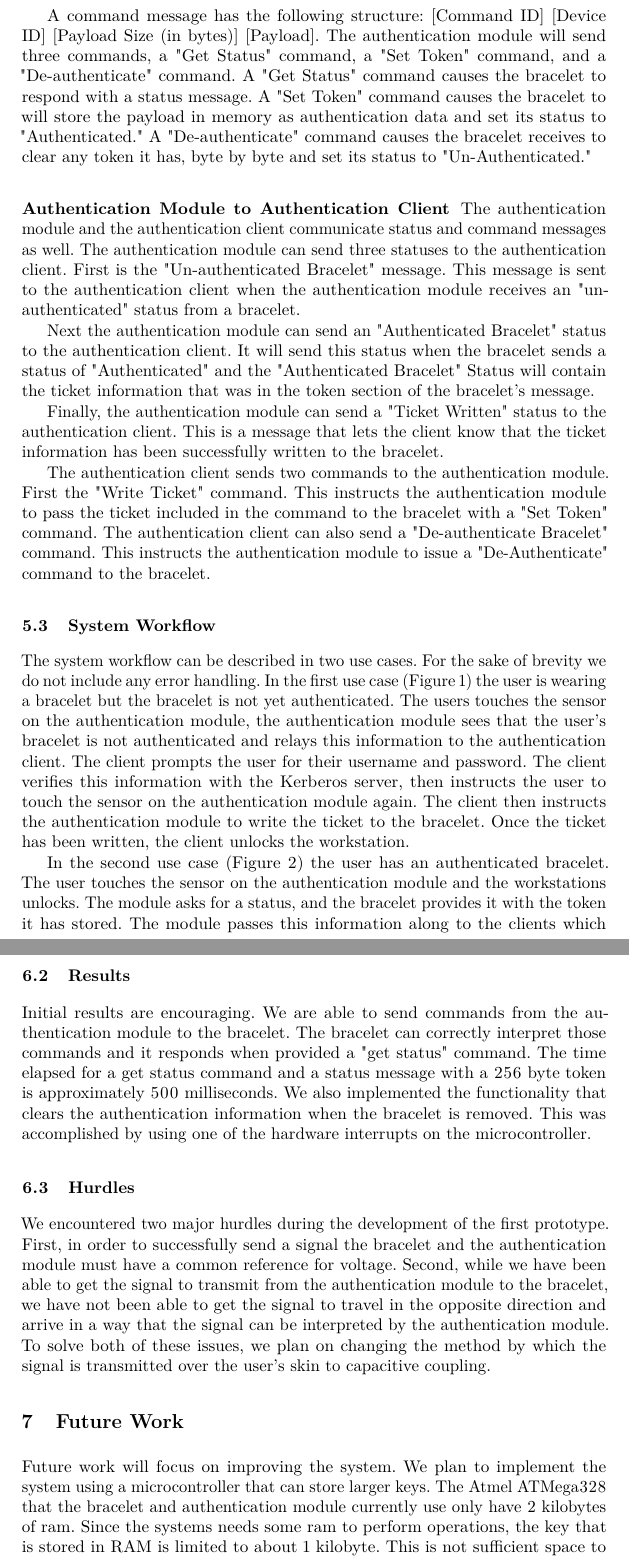
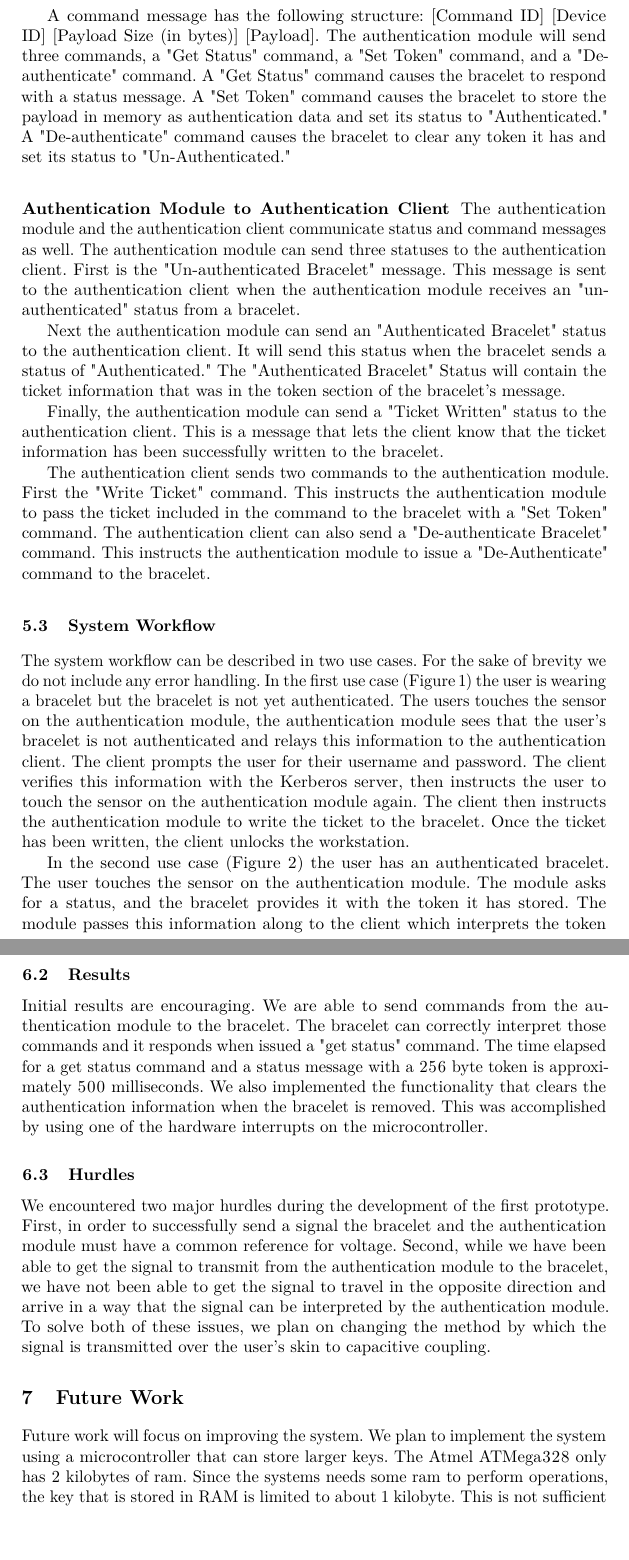
Before and after one commit to pauldmartinphd/kbid, a LaTeX paper (LNCS/paper.tex): two parts of pages 5 and 7 of 8, joined at a grey line, cut so that both start at the same text. Compiled offline with pdfLaTeX.

Commit message:
Word Smithing Changes.

```diff
--- a/LNCS/paper.tex
+++ b/LNCS/paper.tex
@@ -275,13 +275,13 @@ The communication protocol between the bracelet and the authentication module is
 
 %Finally, the authentication module can send a "De-authenticate" command.  The Command ID is set to 0x03 and the Device ID is set to the device of the bracelet to be authenticated.  The Payload Size is 0x00 and the payload is of length 0.  When the bracelet receives this message it will clear any token it has, byte by byte and set its status to "Un-Authenticated."
 
-A command message has the following structure: [Command ID] [Device ID] [Payload Size (in bytes)] [Payload]. The authentication module will send three commands, a "Get Status" command, a "Set Token" command, and a "De-authenticate" command.  A "Get Status" command causes the bracelet to respond with a status message. A "Set Token" command causes the bracelet to will store the payload in memory as authentication data and set its status to "Authenticated."  A "De-authenticate" command causes the bracelet receives to clear any token it has, byte by byte and set its status to "Un-Authenticated."
+A command message has the following structure: [Command ID] [Device ID] [Payload Size (in bytes)] [Payload]. The authentication module will send three commands, a "Get Status" command, a "Set Token" command, and a "De-authenticate" command.  A "Get Status" command causes the bracelet to respond with a status message. A "Set Token" command causes the bracelet to store the payload in memory as authentication data and set its status to "Authenticated."  A "De-authenticate" command causes the bracelet to clear any token it has and set its status to "Un-Authenticated."
 
 \subsubsection{Authentication Module to Authentication Client}
 
 The authentication module and the authentication client communicate status and command messages as well.  The authentication module can send three statuses to the authentication client.  First is the "Un-authenticated Bracelet" message.  This message is sent to the authentication client when the authentication module receives an "un-authenticated" status from a bracelet.
 
-Next the authentication module can send an "Authenticated Bracelet" status to the authentication client.  It will send this status when the bracelet sends a status of "Authenticated" and the "Authenticated Bracelet" Status will contain the ticket information that was in the token section of the bracelet's message.
+Next the authentication module can send an "Authenticated Bracelet" status to the authentication client.  It will send this status when the bracelet sends a status of "Authenticated."  The "Authenticated Bracelet" Status will contain the ticket information that was in the token section of the bracelet's message.
 
 Finally, the authentication module can send a "Ticket Written" status to the authentication client.  This is a message that lets the client know that the ticket information has been successfully written to the bracelet.
 
@@ -310,7 +310,7 @@ The system workflow can be described in two use cases.  For the sake of brevity
 %this is the original of the paragraph below
 %The second use case outlines what happens when the user has a proper token stored in their bracelet.  It is described in Figure 3.  It seems very simple from the user's point of view.  The user touches the sensor on the authentication module and the workstations unlocks.  The process behind the scenes is also much simpler.  The module asks for a status, and the bracelet provides it with the token it has stored.  The module passes this information along to the clients which interoperates the token as a Kerberos ticket.  The client verifies the ticket with the Kerberos server and unlocks the workstation.  The message exchange for this use case is presented in Figure 4.
 
-In the second use case (Figure~\ref{fig:AuthenticatedME}) the user has an authenticated bracelet.  The user touches the sensor on the authentication module and the workstations unlocks.  The module asks for a status, and the bracelet provides it with the token it has stored.  The module passes this information along to the clients which interprets the token as a Kerberos ticket.  The client verifies the ticket with the Kerberos server and unlocks the workstation.
+In the second use case (Figure~\ref{fig:AuthenticatedME}) the user has an authenticated bracelet.  The user touches the sensor on the authentication module.  The module asks for a status, and the bracelet provides it with the token it has stored.  The module passes this information along to the client which interprets the token as a Kerberos ticket.  The client verifies the ticket with the Kerberos server and unlocks the workstation.  Our goal is to perform this use case in less than one second.
 
 %\begin{figure}
 %\centering
@@ -333,7 +333,7 @@ In the second use case (Figure~\ref{fig:AuthenticatedME}) the user has an authen
 \subsection{Prototype}
 The hardware prototypes for the bracelet and the authentication module are based on the Atmel ATMega328 microcontroller operating at 20 MHz and an LM358AN Amplifier.  Both the bracelet and the authentication module have copper pads that make contact with the user's skin.  The signal from the skin is fed into the amplifier and the signal to the skin is driven by setting a pin on the microcontroller.  We also built a resistive analogue to represent the resistance from a user's wrist to their finger tip.  The prototype for the authentication client has been written in Python.
 \subsection{Results}
-Initial results are encouraging.  We are able to send commands from the authentication module to the bracelet.  The bracelet can correctly interpret those commands and it responds when provided a "get status" command.   The time elapsed for a get status command and a status message with a 256 byte token is approximately 500 milliseconds.
+Initial results are encouraging.  We are able to send commands from the authentication module to the bracelet.  The bracelet can correctly interpret those commands and it responds when issued a "get status" command.   The time elapsed for a get status command and a status message with a 256 byte token is approximately 500 milliseconds.
 We also implemented the functionality that clears the authentication information when the bracelet is removed.  This was accomplished by using one of the hardware interrupts on the microcontroller.
 \subsection{Hurdles}
 We encountered two major hurdles during the development of the first prototype.  First, in order to successfully send a signal the bracelet and the authentication module must have a common reference for voltage.  Second, while we have been able to get the signal to transmit from the authentication module to the bracelet, we have not been able to get the signal to travel in the opposite direction and arrive in a way that the signal can be interpreted by the authentication module.  To solve both of these issues, we plan on changing the method by which the signal is transmitted over the user's skin to capacitive coupling.
@@ -342,7 +342,7 @@ We encountered two major hurdles during the development of the first prototype.
 %%%%%%%%%%%%%%%%%%%%%%%%%%%%%%%%%%%%%%%%%%%%%%%%%%%%%%%%%%%%%%%%%%%%%%%%%%%%%%%
 \section{Future Work}\label{sec:future}
 %%%%%%%%%%%%%%%%%%%%%%%%%%%%%%%%%%%%%%%%%%%%%%%%%%%%%%%%%%%%%%%%%%%%%%%%%%%%%%%
-Future work will focus on improving the system.  We plan to implement the system using a microcontroller that can store larger keys.  The Atmel ATMega328 that the bracelet and authentication module currently use only have 2 kilobytes of ram.  Since the systems needs some ram to perform operations, the key that is stored in RAM is limited to about 1 kilobyte.  This is not sufficient space to store authentication information in real world environments.  We also plan on hardening the system by adding pre-shared message authentication codes (MACs) to protect against replay attacks.
+Future work will focus on improving the system.  We plan to implement the system using a microcontroller that can store larger keys.  The Atmel ATMega328 only has 2 kilobytes of ram.  Since the systems needs some ram to perform operations, the key that is stored in RAM is limited to about 1 kilobyte.  This is not sufficient space to store authentication information in real world environments.  We also plan on hardening the system by adding pre-shared message authentication codes (MACs) to protect against replay attacks.
 
 %In the long term, we may continue the development of the system model to include a system where passwords are not required at all.  A user would check in with a security technician who would personally and physically validate the user's identity then provide the user with a bracelet and assist authenticate the user without the user entering any information into a computer.  Finally we plan on submitting the system for internal review to get it clear for testing on human subjects.
 
```
Also changed, not shown: LNCS/paper.tex (10 more changed lines).
